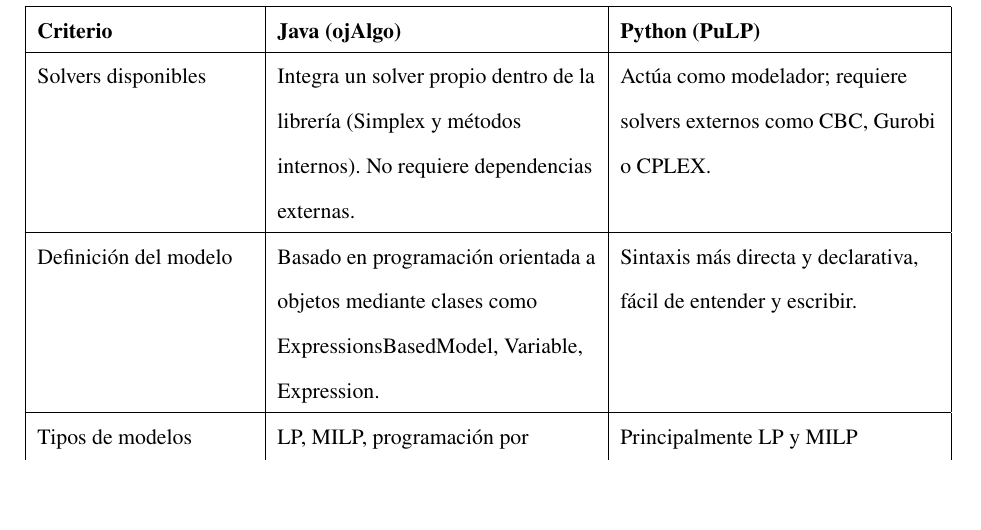
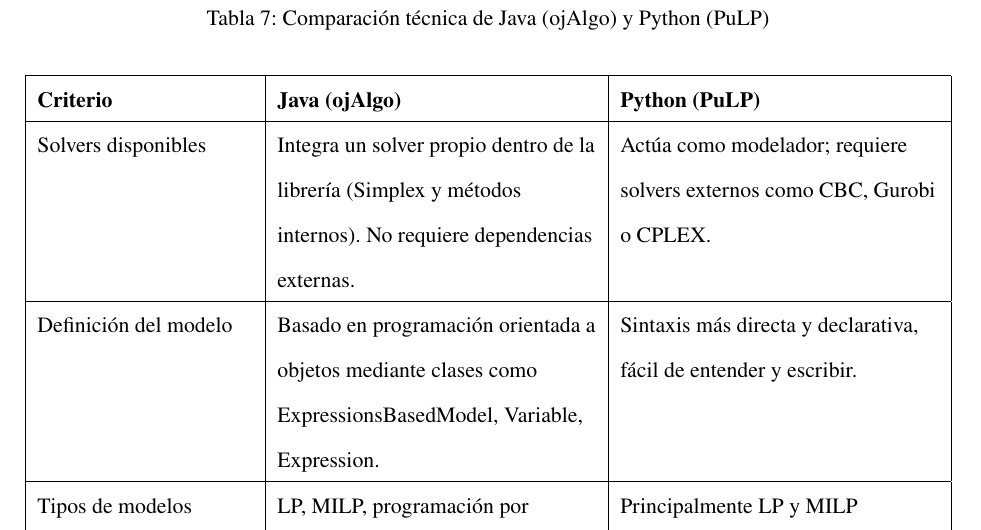
Before and after one commit to EstebanR05/sistema_optimizacion_operaciones, a LaTeX document (latex/investigacion_operaciones - sumatorias.tex): part of page 20 of 25, cut at the place of the change, the shorter picture padded with empty space. Compiled offline with pdfLaTeX.

Commit message:
Refactor: add technical comparison caption for Java and Python in optimization report

```diff
--- a/latex/investigacion_operaciones - sumatorias.tex
+++ b/latex/investigacion_operaciones - sumatorias.tex
@@ -670,6 +670,7 @@
 \setlength{\LTpre}{0pt}
 \setlength{\LTpost}{0pt}
 \begin{longtable}{|>{\raggedright\arraybackslash}p{0.23\textwidth}|>{\raggedright\arraybackslash}p{0.34\textwidth}|>{\raggedright\arraybackslash}p{0.34\textwidth}|}
+	\caption{Comparación técnica de Java (ojAlgo) y Python (PuLP)}\\
 	\hline
 	\textbf{Criterio} & \textbf{Java (ojAlgo)} & \textbf{Python (PuLP)} \\
 	\hline
```
